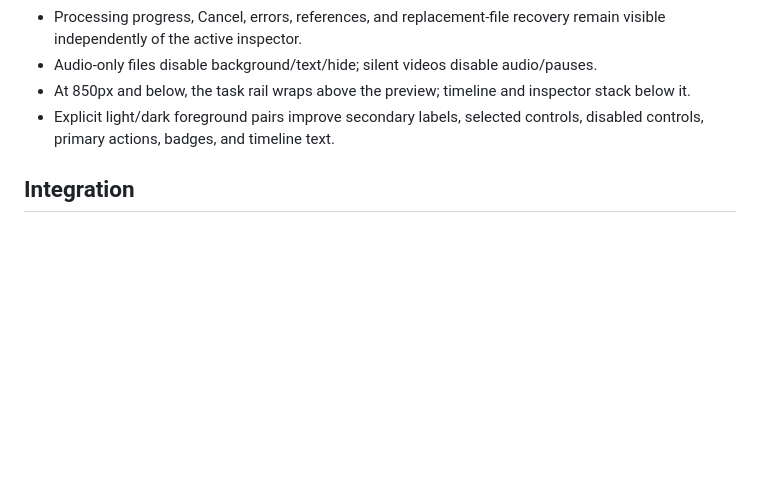
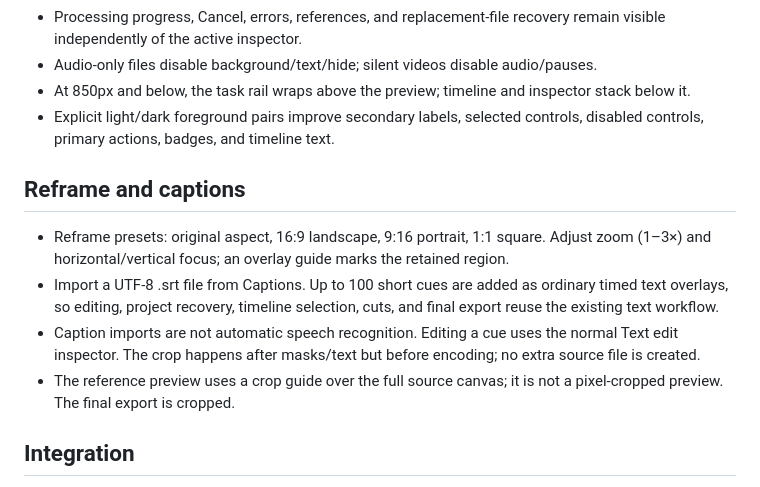
Before and after one commit to srbmaury/FreeEdit, a Markdown page: docs/FOCUSED_WORKSPACE.md, the part around the change. Rendered like a GitHub page; blank space fills up the shorter version.

Commit message:
Finish reframe and caption UI integration (docs/FOCUSED_WORKSPACE.md)

```diff
--- a/docs/FOCUSED_WORKSPACE.md
+++ b/docs/FOCUSED_WORKSPACE.md
@@ -15,6 +15,13 @@ Feature branch: design/focused-workspace.
 - Audio-only files disable background/text/hide; silent videos disable audio/pauses.
 - At 850px and below, the task rail wraps above the preview; timeline and inspector stack below it.
 - Explicit light/dark foreground pairs improve secondary labels, selected controls, disabled controls, primary actions, badges, and timeline text.
+
+## Reframe and captions
+
+- Reframe presets: original aspect, 16:9 landscape, 9:16 portrait, 1:1 square. Adjust zoom (1–3×) and horizontal/vertical focus; an overlay guide marks the retained region.
+- Import a UTF-8 .srt file from Captions. Up to 100 short cues are added as ordinary timed text overlays, so editing, project recovery, timeline selection, cuts, and final export reuse the existing text workflow.
+- Caption imports are not automatic speech recognition. Editing a cue uses the normal Text edit inspector. The crop happens after masks/text but before encoding; no extra source file is created.
+- The reference preview uses a crop guide over the full source canvas; it is not a pixel-cropped preview. The final export is cropped.
 
 ## Integration
 
```
